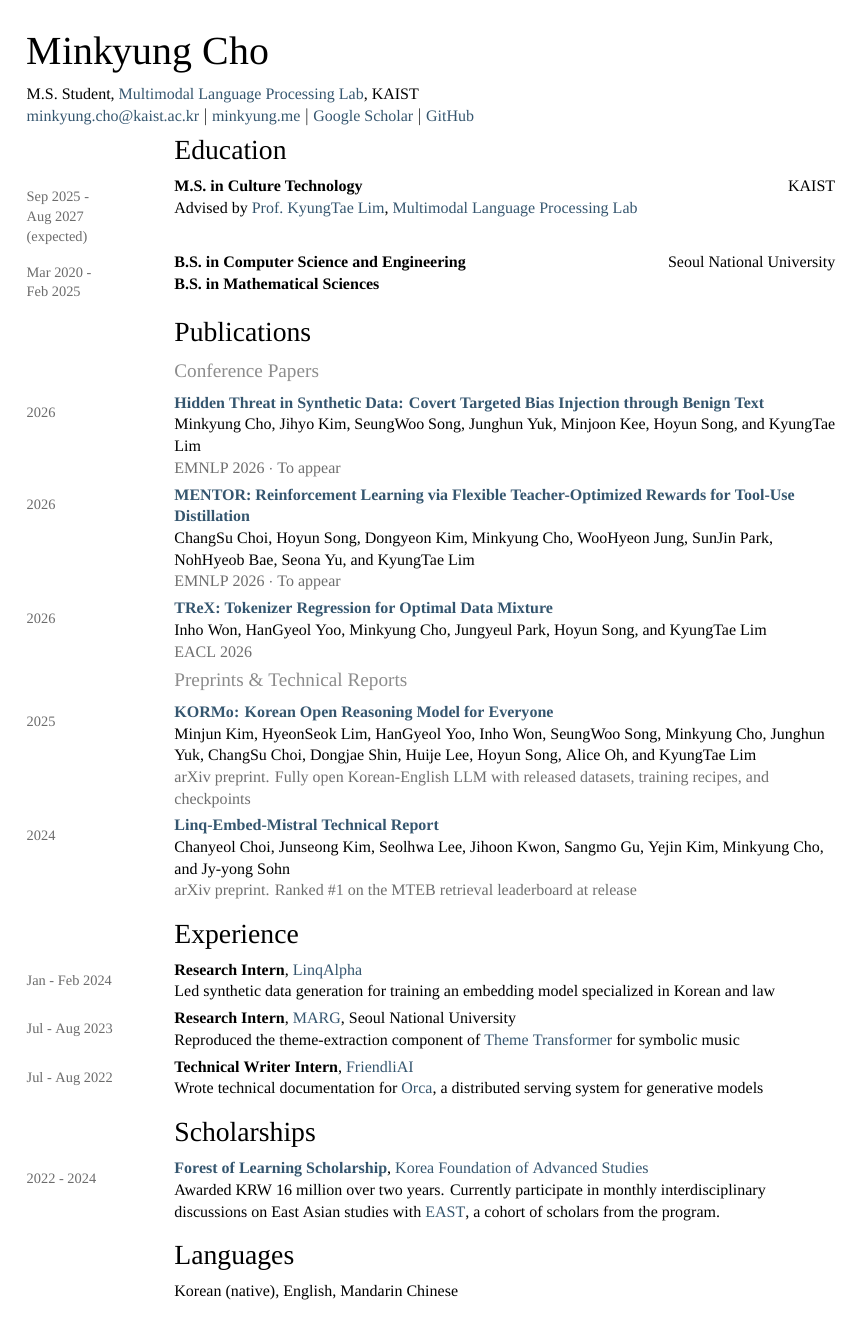
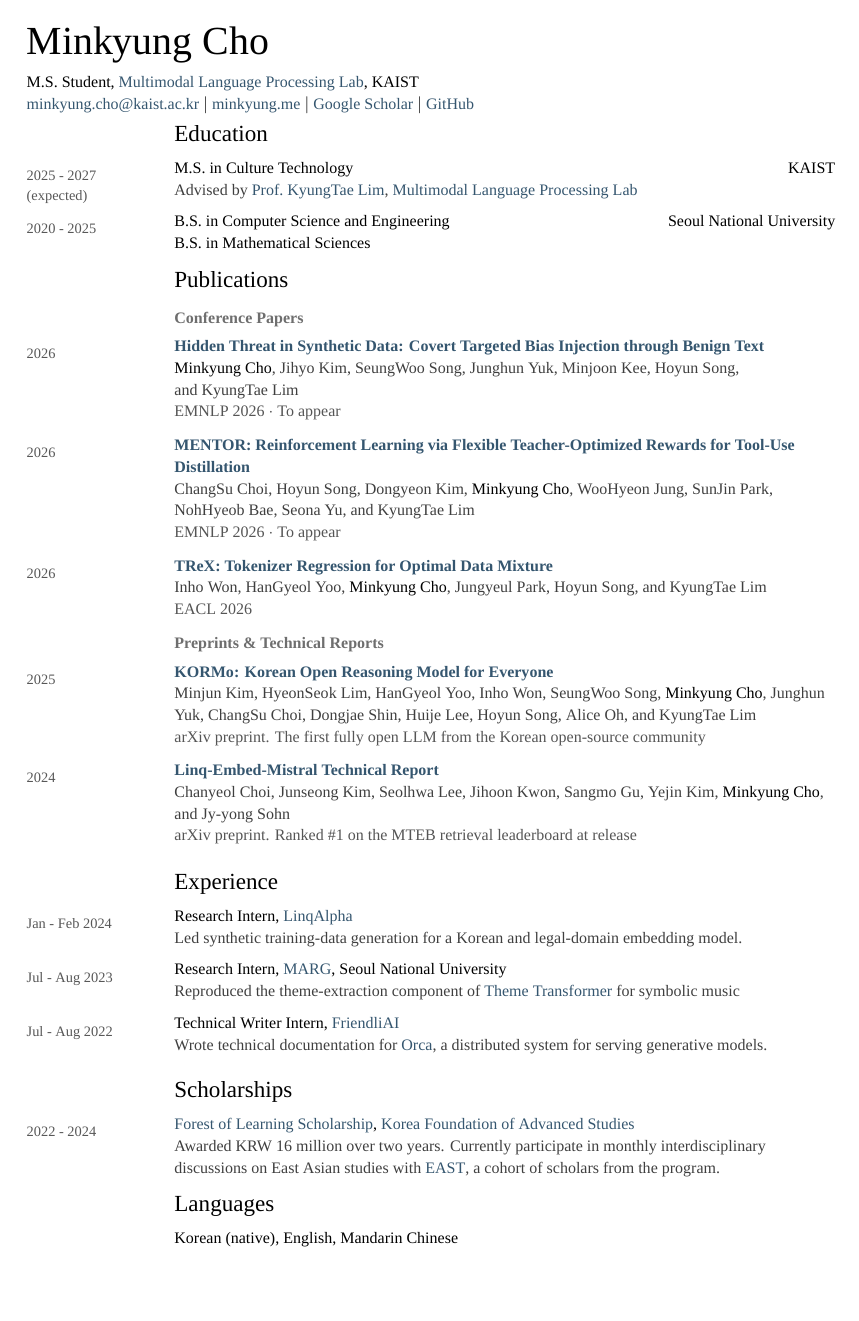
Before and after one commit to ada-flo/ada-flo.github.io, a LaTeX CV (assets/docs/CV.tex): the whole page. Compiled offline with XeLaTeX; a missing font is replaced by an installed copy or a similar font.

Commit message:
Typography pass on the CV
Regular body with a Light face reserved for author lists, darker
secondary grays, semibold entry titles, top-aligned dates, years-only
education dates, body-size subsection labels, and nonbreaking spaces
where names and short last words were splitting across lines. One page.

```diff
--- a/assets/docs/CV.tex
+++ b/assets/docs/CV.tex
@@ -1,11 +1,11 @@
 \documentclass[10pt,a4paper]{article}
-\usepackage[margin=0.85in,top=0.68in,bottom=0.55in]{geometry}
+\usepackage[margin=0.85in,top=0.6in,bottom=0.46in]{geometry}
 \usepackage{fontspec}
 \setmainfont{Geist}[
   Path            = /Users/flo/Library/Fonts/,
   Extension       = .otf,
-  UprightFont     = Geist-ExtraLight,
-  ItalicFont      = Geist-ExtraLightItalic,
+  UprightFont     = Geist-Regular,
+  ItalicFont      = Geist-Italic,
   BoldFont        = Geist-Medium,
   BoldItalicFont  = Geist-MediumItalic,
   Scale           = 0.94
@@ -17,6 +17,12 @@
   UprightFont = Geist-SemiBold,
   Scale       = 0.94
 ]
+\newfontfamily\authorfont{Geist}[
+  Path        = /Users/flo/Library/Fonts/,
+  Extension   = .otf,
+  UprightFont = Geist-Light,
+  Scale       = 0.94
+]
 \newfontfamily\yearfont{Geist}[
   Path        = /Users/flo/Library/Fonts/,
   Extension   = .otf,
@@ -25,9 +31,10 @@
 ]
 \linespread{1.06}
 \usepackage{xcolor}
-\definecolor{yeargray}{HTML}{6B6B6B}
-\definecolor{subgray}{HTML}{8C8C8C}
-\definecolor{venuegray}{HTML}{6E6E6E}
+\definecolor{yeargray}{HTML}{575757}
+\definecolor{subgray}{HTML}{6E6E6E}
+\definecolor{venuegray}{HTML}{555555}
+\definecolor{authorgray}{HTML}{3F3F3F}
 \definecolor{linkblue}{HTML}{35566F}
 \usepackage[colorlinks=true,urlcolor=linkblue,linkcolor=linkblue,citecolor=linkblue]{hyperref}
 
@@ -41,25 +48,25 @@
 
 % Large section header, indented to line up with the content column
 \newcommand{\cvsection}[1]{%
-  \vspace{0.82em}%
-  \hspace*{\yearw}{\LARGE\headfont #1}\par
+  \vspace{0.66em}%
+  \hspace*{\yearw}{\Large\headfont #1}\par
   \vspace{0.65em}%
 }
 
 % Muted subsection label, also indented
 \newcommand{\cvsub}[1]{%
   \vspace{0.25em}%
-  \hspace*{\yearw}{\large\color{subgray}#1}\par
-  \vspace{0.55em}%
+  \hspace*{\yearw}{\normalsize\bfseries\color{subgray}#1}\par
+  \vspace{0.42em}%
 }
 
 % year | title (bold) ..... right-aligned institution | detail lines
 \newcommand{\entry}[4]{%
   \noindent
-  \begin{minipage}[t]{\yearw}\raggedright\small\yearfont\color{yeargray}#1\end{minipage}%
+  \raisebox{1.5pt}{\begin{minipage}[t]{\yearw}\raggedright\small\yearfont\color{yeargray}#1\end{minipage}}%
   \begin{minipage}[t]{\bodyw}\raggedright%
-    \textbf{#2}\hfill\smash{\begin{tabular}[t]{@{}r@{}}#3\end{tabular}}\\
-    #4%
+    {\headfont #2}\hfill\smash{\begin{tabular}[t]{@{}r@{}}#3\end{tabular}}\\
+    {\authorfont\color{authorgray}#4}%
   \end{minipage}\par
   \vspace{0.66em}
 }
@@ -67,31 +74,31 @@
 % year | bold role, inline institution | detail lines
 \newcommand{\ientry}[3]{%
   \noindent
-  \begin{minipage}[t]{\yearw}\raggedright\small\yearfont\color{yeargray}#1\end{minipage}%
+  \raisebox{1.5pt}{\begin{minipage}[t]{\yearw}\raggedright\small\yearfont\color{yeargray}#1\end{minipage}}%
   \begin{minipage}[t]{\bodyw}\raggedright%
     #2\\
-    #3%
+    {\color{authorgray}#3}%
   \end{minipage}\par
-  \vspace{0.66em}
+  \vspace{0.66em}\vspace{3pt}
 }
 
 % year | title / authors / venue
 \newcommand{\paper}[4]{%
   \noindent
-  \begin{minipage}[t]{\yearw}\raggedright\small\yearfont\color{yeargray}#1\end{minipage}%
+  \raisebox{1.5pt}{\begin{minipage}[t]{\yearw}\raggedright\small\yearfont\color{yeargray}#1\end{minipage}}%
   \begin{minipage}[t]{\bodyw}\raggedright%
     \textbf{#2}\\
-    #3\\
+    {\authorfont\color{authorgray}#3}\\
     {\color{venuegray}#4}%
   \end{minipage}\par
-  \vspace{0.66em}
+  \vspace{0.66em plus 0pt}\vspace{4pt}
 }
 
-\newcommand{\me}{{\headfont Minkyung Cho}}
+\newcommand{\me}{{\headfont\color{black}Minkyung~Cho}}
 
 \begin{document}
 
-{\Huge\headfont Minkyung Cho}\\[0.85em]
+{\Huge\headfont Minkyung Cho}\\[0.7em]
 M.S. Student, \href{https://sites.google.com/view/aailab}{Multimodal Language Processing Lab}, KAIST\\
 \href{mailto:minkyung.cho@kaist.ac.kr}{minkyung.cho@kaist.ac.kr} $\vert$
 \href{https://minkyung.me/}{minkyung.me} $\vert$
@@ -100,12 +107,12 @@ M.S. Student, \href{https://sites.google.com/view/aailab}{Multimodal Language Pr
 
 \cvsection{Education}
 
-\entry{Sep 2025 -\\Aug 2027\\(expected)}{M.S. in Culture Technology}{KAIST}{%
+\entry{2025 - 2027\\(expected)}{M.S. in Culture Technology}{KAIST}{%
 Advised by \href{https://ct.kaist.ac.kr/boards/view/faculty_board_en/4247}{Prof.\ KyungTae Lim}, \href{https://sites.google.com/view/aailab}{Multimodal Language Processing Lab}%
 }
 
-\entry{Mar 2020 -\\Feb 2025}{B.S. in Computer Science and Engineering}{Seoul National University}{%
-\textbf{B.S. in Mathematical Sciences}%
+\entry{2020 - 2025}{B.S. in Computer Science and Engineering}{Seoul National University}{%
+{\headfont\color{black}B.S. in Mathematical Sciences}%
 }
 
 \cvsection{Publications}
@@ -113,22 +120,22 @@ Advised by \href{https://ct.kaist.ac.kr/boards/view/faculty_board_en/4247}{Prof.
 \cvsub{Conference Papers}
 
 \paper{2026}{\href{https://arxiv.org/abs/2608.30619}{Hidden Threat in Synthetic Data: Covert Targeted Bias Injection through Benign Text}}{%
-\me, Jihyo Kim, SeungWoo Song, Junghun Yuk, Minjoon Kee, Hoyun Song, and KyungTae Lim%
+\me, Jihyo Kim, SeungWoo Song, Junghun Yuk, Minjoon Kee, Hoyun Song, and~KyungTae~Lim%
 }{EMNLP 2026 $\cdot$ To appear}
 
 \paper{2026}{\href{https://arxiv.org/abs/2510.18383}{MENTOR: Reinforcement Learning via Flexible Teacher-Optimized Rewards for Tool-Use Distillation}}{%
-ChangSu Choi, Hoyun Song, Dongyeon Kim, \me, WooHyeon Jung, SunJin Park, NohHyeob Bae, Seona Yu, and KyungTae Lim%
+ChangSu Choi, Hoyun Song, Dongyeon Kim, \me, WooHyeon Jung, SunJin Park, NohHyeob Bae, Seona Yu, and~KyungTae~Lim%
 }{EMNLP 2026 $\cdot$ To appear}
 
 \paper{2026}{\href{https://aclanthology.org/2026.eacl-long.298/}{TReX: Tokenizer Regression for Optimal Data Mixture}}{%
-Inho Won, HanGyeol Yoo, \me, Jungyeul Park, Hoyun Song, and KyungTae Lim%
+Inho Won, HanGyeol Yoo, \me, Jungyeul Park, Hoyun Song, and~KyungTae~Lim%
 }{EACL 2026}
 
 \cvsub{Preprints \& Technical Reports}
 
 \paper{2025}{\href{https://arxiv.org/abs/2510.09426}{KORMo: Korean Open Reasoning Model for Everyone}}{%
-Minjun Kim, HyeonSeok Lim, HanGyeol Yoo, Inho Won, SeungWoo Song, \me, Junghun Yuk, ChangSu Choi, Dongjae Shin, Huije Lee, Hoyun Song, Alice Oh, and KyungTae Lim%
-}{arXiv preprint. Fully open Korean-English LLM with released datasets, training recipes, and checkpoints}
+Minjun Kim, HyeonSeok Lim, HanGyeol Yoo, Inho Won, SeungWoo Song, \me, Junghun Yuk, ChangSu Choi, Dongjae Shin, Huije Lee, Hoyun Song, Alice Oh, and~KyungTae~Lim%
+}{arXiv preprint. The first fully open LLM from the Korean open-source community}
 
 \paper{2024}{\href{https://arxiv.org/abs/2412.03223}{Linq-Embed-Mistral Technical Report}}{%
 Chanyeol Choi, Junseong Kim, Seolhwa Lee, Jihoon Kwon, Sangmo Gu, Yejin Kim, \me, and Jy-yong Sohn%
@@ -136,26 +143,26 @@ Chanyeol Choi, Junseong Kim, Seolhwa Lee, Jihoon Kwon, Sangmo Gu, Yejin Kim, \me
 
 \cvsection{Experience}
 
-\ientry{Jan - Feb 2024}{\textbf{Research Intern}, \href{https://linqalpha.com/}{LinqAlpha}}{%
-Led synthetic data generation for training an embedding model specialized in Korean and law%
+\ientry{Jan - Feb 2024}{{\headfont Research Intern}, \href{https://linqalpha.com/}{LinqAlpha}}{%
+Led synthetic training-data generation for a Korean and legal-domain embedding model.%
 }
 
-\ientry{Jul - Aug 2023}{\textbf{Research Intern}, \href{https://snu-marg.notion.site/}{MARG}, Seoul National University}{%
+\ientry{Jul - Aug 2023}{{\headfont Research Intern}, \href{https://snu-marg.notion.site/}{MARG}, Seoul National University}{%
 Reproduced the theme-extraction component of \href{https://arxiv.org/abs/2111.04093}{Theme Transformer} for symbolic music%
 }
 
-\ientry{Jul - Aug 2022}{\textbf{Technical Writer Intern}, \href{https://friendli.ai/}{FriendliAI}}{%
-Wrote technical documentation for \href{https://friendli.ai/research/orca}{Orca}, a distributed serving system for generative models%
+\ientry{Jul - Aug 2022}{{\headfont Technical Writer Intern}, \href{https://friendli.ai/}{FriendliAI}}{%
+Wrote technical documentation for \href{https://friendli.ai/research/orca}{Orca}, a distributed system for serving generative~models.%
 }
 
 \cvsection{Scholarships}
 
-\ientry{2022 - 2024}{\textbf{\href{https://cvt.kfas.or.kr/intro/type1.php}{Forest of Learning Scholarship}}, \href{https://www.kfas.or.kr/}{Korea Foundation of Advanced Studies}}{%
+\ientry{2022 - 2024}{{\headfont\href{https://cvt.kfas.or.kr/intro/type1.php}{Forest of Learning Scholarship}}, \href{https://www.kfas.or.kr/}{Korea Foundation of Advanced Studies}}{%
 Awarded KRW 16 million over two years. Currently participate in monthly interdisciplinary\\
 discussions on East Asian studies with \href{https://eastresearch.github.io/}{EAST}, a cohort of scholars from the program.%
 }
 
-\cvsection{Languages}
+\vspace{-5pt}\cvsection{Languages}
 
 \hspace*{\yearw}Korean (native), English, Mandarin Chinese
 
```
Also changed, not shown: assets/docs/CV.pdf.
